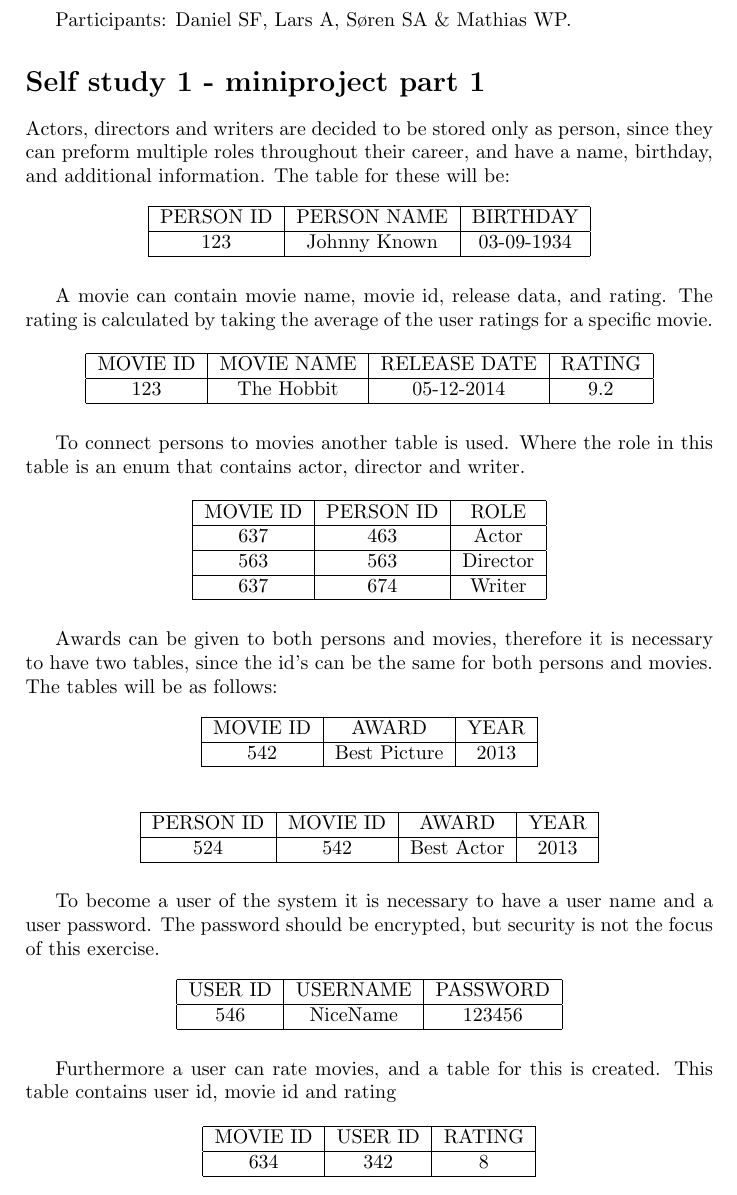
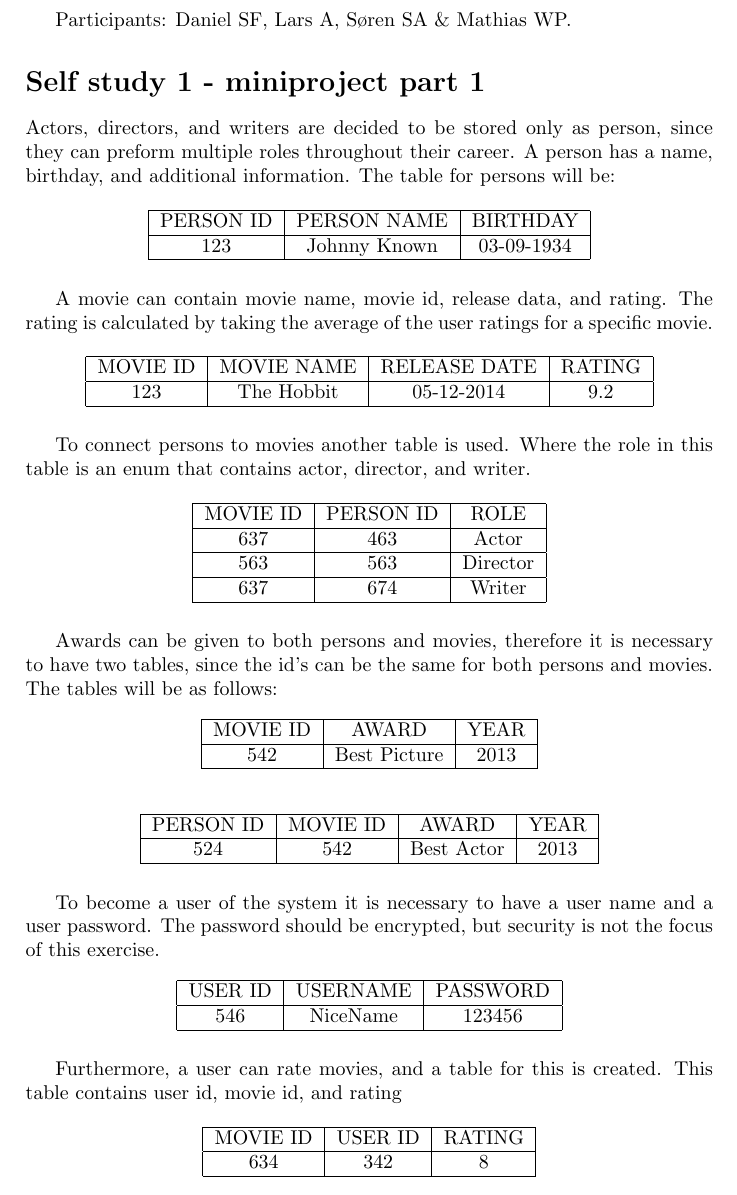
Before and after one commit to Wirack/p6, a LaTeX document (Database/Selfstudy 1/main.tex): part of the page, cut so that both start at the same text. Compiled offline with pdfLaTeX.

Commit message:
små rettelser

```diff
--- a/Database/Selfstudy 1/main.tex
+++ b/Database/Selfstudy 1/main.tex
@@ -16,7 +16,7 @@ Mathias WP.
 
 
 \section*{Self study 1 - miniproject part 1}
-Actors, directors and writers are decided to be stored only as person, since they can preform multiple roles throughout their career, and have a name, birthday, and additional information. The table for these will be:
+Actors, directors, and writers are decided to be stored only as person, since they can preform multiple roles throughout their career. A person has a name, birthday, and additional information. The table for persons will be:
 
 \begin{table}[H] \centering
 \begin{tabular}{|c|c|c|}
@@ -40,7 +40,7 @@ MOVIE ID & MOVIE NAME & RELEASE DATE & RATING\\
 \end{tabular}
 \end{table}
 
-To connect persons to movies another table is used. Where the role in this table is an enum that contains actor, director and writer.
+To connect persons to movies another table is used. Where the role in this table is an enum that contains actor, director, and writer.
 
 \begin{table}[H] \centering
 \begin{tabular}{|c|c|c|}
@@ -90,7 +90,7 @@ USER ID & USERNAME & PASSWORD \\
 \end{tabular}
 \end{table}
 
-Furthermore a user can rate movies, and a table for this is created. This table contains user id, movie id and rating
+Furthermore, a user can rate movies, and a table for this is created. This table contains user id, movie id, and rating
 
 \begin{table}[H] \centering
 \begin{tabular}{|c|c|c|}
```
